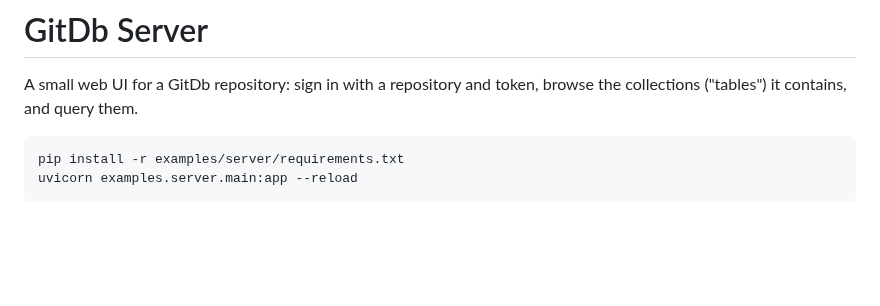
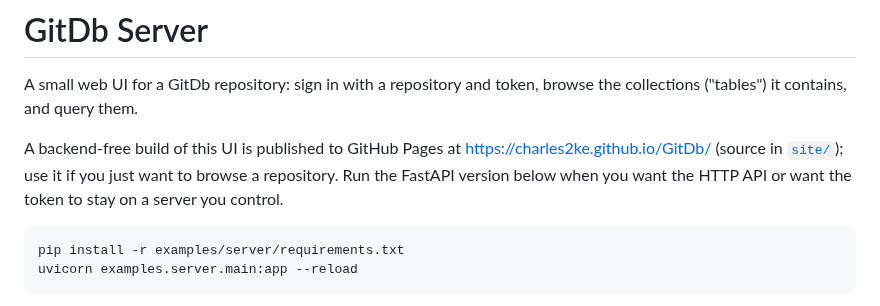
Before and after one commit to charles2ke/GitDb, a Markdown page: examples/server/README.md, the part around the change. GitHub-like rendering; blank space fills up the shorter version.

````diff
--- a/examples/server/README.md
+++ b/examples/server/README.md
@@ -2,6 +2,11 @@
 
 A small web UI for a GitDb repository: sign in with a repository and token,
 browse the collections ("tables") it contains, and query them.
+
+A backend-free build of this UI is published to GitHub Pages at
+<https://charles2ke.github.io/GitDb/> (source in [`site/`](../../site/)); use it
+if you just want to browse a repository. Run the FastAPI version below when you
+want the HTTP API or want the token to stay on a server you control.
 
 ```bash
 pip install -r examples/server/requirements.txt
````
Also changed, not shown: README.md (+15 -4 lines), site/README.md (added, +33 -0 lines), docs/images/pages-browse.png (added), docs/images/pages-query.png (added), docs/images/pages-sign-in.png (added), 2 other files.
